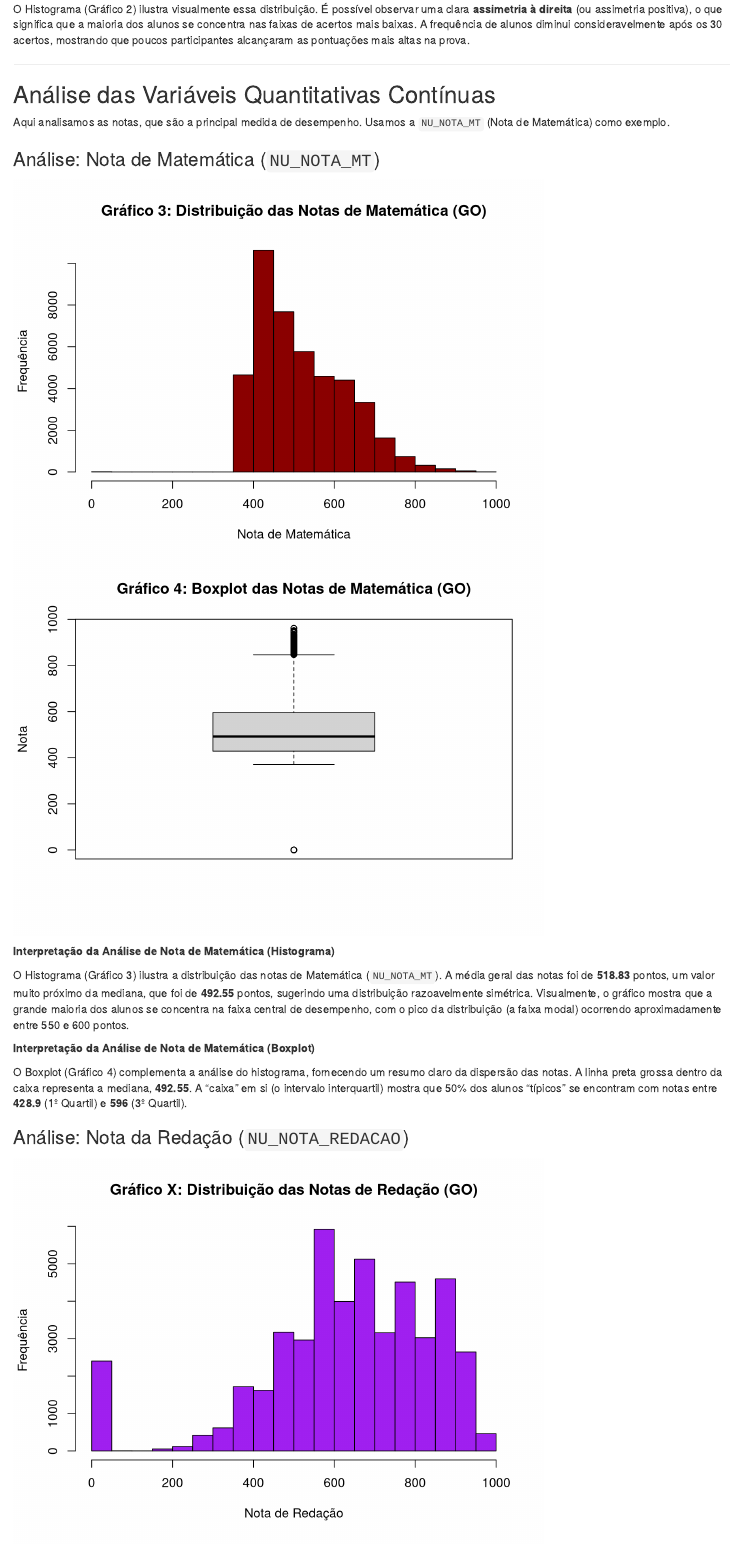
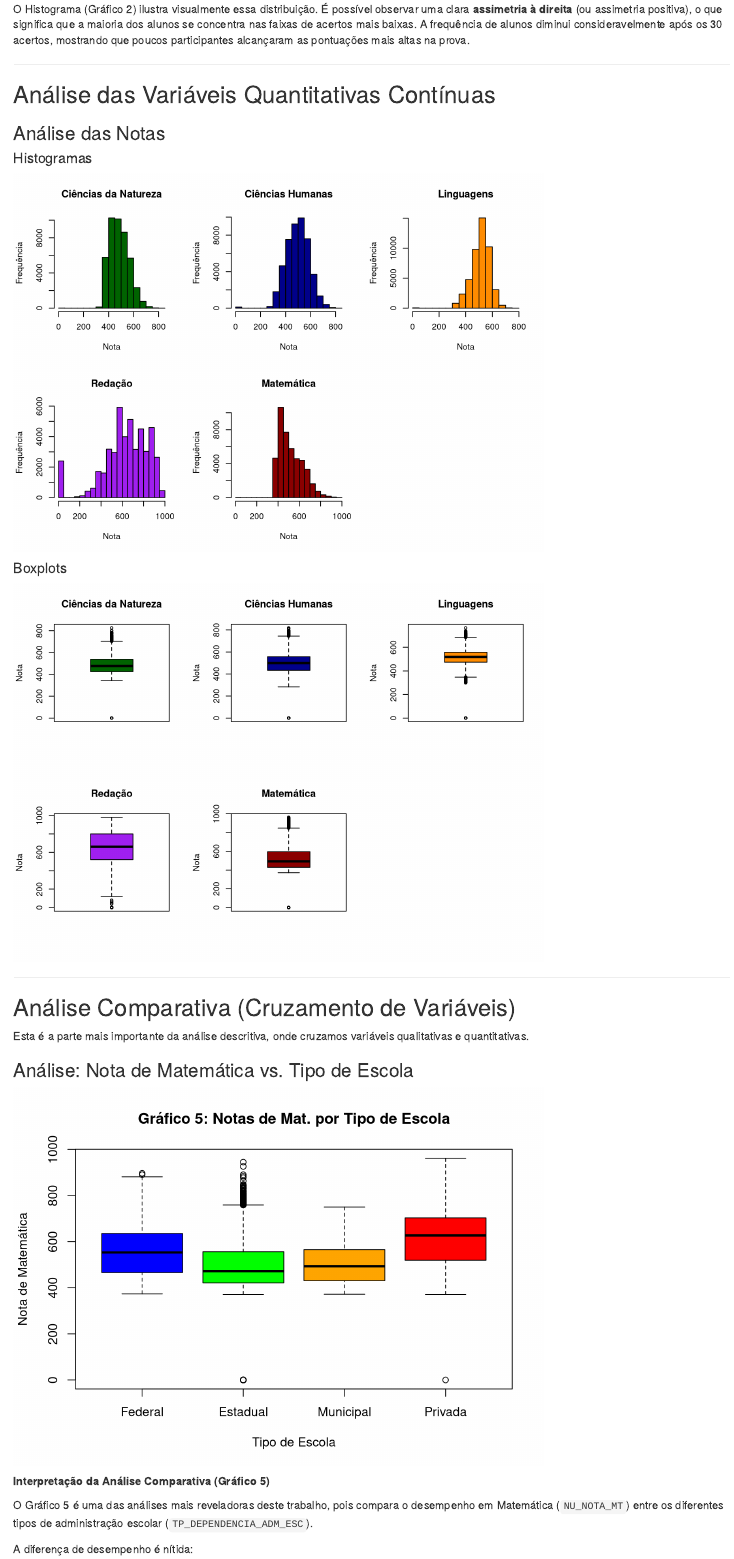
Before and after one commit to Aquiles-Reis/Projeto_Probabilidade_e_Estat-sica, an R Markdown document (DADOS/02_analise_descritiva.Rmd): the page in a window 1100 px wide, from 3160 px down. Rendered offline with R 4.5, knitr and Pandoc, with nearby package versions.

````diff
--- a/DADOS/02_analise_descritiva.Rmd
+++ b/DADOS/02_analise_descritiva.Rmd
@@ -207,66 +207,6 @@
 
 ## Análise das Variáveis Quantitativas Contínuas
 
-Aqui analisamos as notas, que são a principal medida de desempenho. Usamos a `NU_NOTA_MT` (Nota de Matemática) como exemplo.
-
-### Análise: Nota de Matemática (`NU_NOTA_MT`)
-
-```{r analise-continua-nota, echo=FALSE}
-# 1. Calcular as medidas e salvar em variáveis
-summary_stats_mt <- summary(dados_enem$NU_NOTA_MT, na.rm = TRUE)
-media_mt <- round(mean(dados_enem$NU_NOTA_MT, na.rm = TRUE), 2)
-mediana_mt <- median(dados_enem$NU_NOTA_MT, na.rm = TRUE)
-q1_mt <- quantile(dados_enem$NU_NOTA_MT, 0.25, na.rm = TRUE)
-q3_mt <- quantile(dados_enem$NU_NOTA_MT, 0.75, na.rm = TRUE)
-sd_mt <- round(sd(dados_enem$NU_NOTA_MT, na.rm = TRUE), 2)
-
-# 2. Gráfico: Histograma
-hist(dados_enem$NU_NOTA_MT,
-     main="Gráfico 3: Distribuição das Notas de Matemática (GO)",
-     xlab="Nota de Matemática",
-     ylab="Frequência",
-     col="darkred",
-     breaks = 20)
-
-# 3. Gráfico: Boxplot
-boxplot(dados_enem$NU_NOTA_MT,
-        main="Gráfico 4: Boxplot das Notas de Matemática (GO)",
-        ylab="Nota")
-```
-
-**Interpretação da Análise de Nota de Matemática (Histograma)**
-
-O Histograma (Gráfico 3) ilustra a distribuição das notas de Matemática (`NU_NOTA_MT`). A média geral das notas foi de **`r media_mt`** pontos, um valor muito próximo da mediana, que foi de **`r mediana_mt`** pontos, sugerindo uma distribuição razoavelmente simétrica. Visualmente, o gráfico mostra que a grande maioria dos alunos se concentra na faixa central de desempenho, com o pico da distribuição (a faixa modal) ocorrendo aproximadamente entre 550 e 600 pontos.
-
-**Interpretação da Análise de Nota de Matemática (Boxplot)**
-
-O Boxplot (Gráfico 4) complementa a análise do histograma, fornecendo um resumo claro da dispersão das notas. A linha preta grossa dentro da caixa representa a mediana, **`r mediana_mt`**. A "caixa" em si (o intervalo interquartil) mostra que 50% dos alunos "típicos" se encontram com notas entre **`r q1_mt`** (1º Quartil) e **`r q3_mt`** (3º Quartil).
-
-### Análise: Nota da Redação (`NU_NOTA_REDACAO`)
-
-```{r analise-continua-nota-redacao, echo=FALSE}
-# 1. Calcular estatísticas descritivas da nota de redação
-summary_stats_red <- summary(dados_enem$NU_NOTA_REDACAO, na.rm = TRUE)
-media_red <- round(mean(dados_enem$NU_NOTA_REDACAO, na.rm = TRUE), 2)
-mediana_red <- median(dados_enem$NU_NOTA_REDACAO, na.rm = TRUE)
-q1_red <- quantile(dados_enem$NU_NOTA_REDACAO, 0.25, na.rm = TRUE)
-q3_red <- quantile(dados_enem$NU_NOTA_REDACAO, 0.75, na.rm = TRUE)
-sd_red <- round(sd(dados_enem$NU_NOTA_REDACAO, na.rm = TRUE), 2)
-
-# 2. Gráfico: Histograma
-hist(dados_enem$NU_NOTA_REDACAO,
-     main="Gráfico X: Distribuição das Notas de Redação (GO)",
-     xlab="Nota de Redação",
-     ylab="Frequência",
-     col="purple",
-     breaks=20)
-
-# 3. Gráfico: Boxplot
-boxplot(dados_enem$NU_NOTA_REDACAO,
-        main="Gráfico Y: Boxplot das Notas de Redação (GO)",
-        ylab="Nota de Redação")
-```
-
 ### Análise das Notas
 #### Histogramas
 ```{r analise-continua-notas-histograma, echo=FALSE}
````
